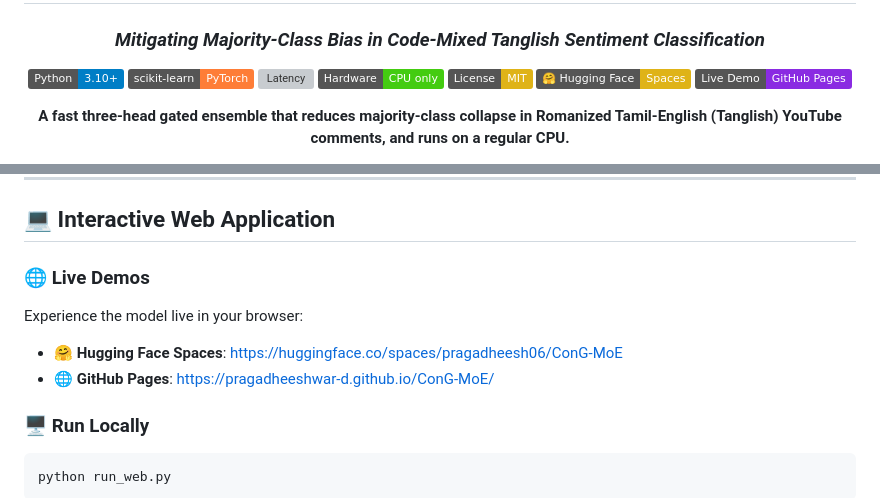
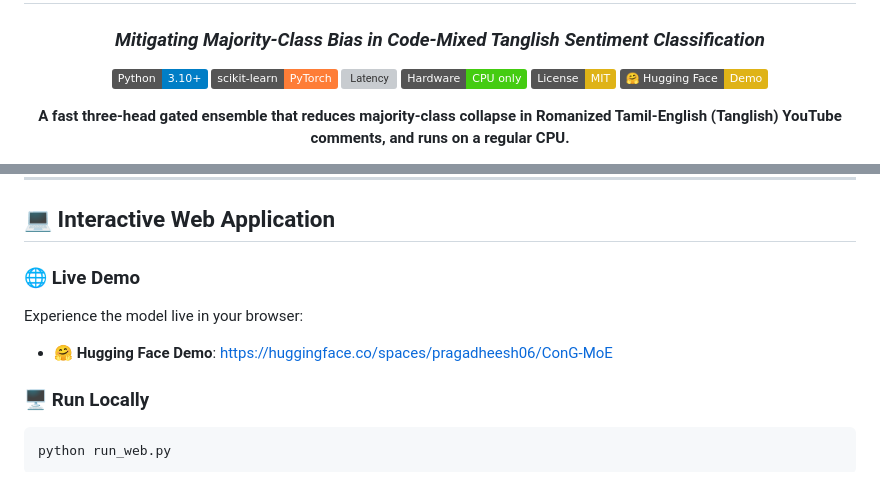
Before and after one commit to pragadheeshwar-d/ConG-MoE, a Markdown page: README.md, 2 parts joined by grey strips. Drawn GitHub-style; badges without logos; grey boxes are pictures that could not be loaded.

Commit message:
docs: update badge to Hugging Face Demo and remove duplicate pages badge

````diff
--- a/README.md
+++ b/README.md
@@ -8,8 +8,7 @@
 [![Latency](https://img.shields.io/badge/Latency-0.33ms%20%2F%20comment-brightgreen)](#-results)
 [![Hardware](https://img.shields.io/badge/Hardware-CPU%20only-success)](#-results)
 [![License](https://img.shields.io/badge/License-MIT-yellow.svg)](LICENSE)
-[![Hugging Face Spaces](https://img.shields.io/badge/%F0%9F%A4%97%20Hugging%20Face-Spaces-yellow)](https://huggingface.co/spaces/pragadheesh06/ConG-MoE)
-[![GitHub Pages](https://img.shields.io/badge/Live%20Demo-GitHub%20Pages-blueviolet?logo=github)](https://pragadheeshwar-d.github.io/ConG-MoE/)
+[![Hugging Face Demo](https://img.shields.io/badge/%F0%9F%A4%97%20Hugging%20Face-Demo-yellow)](https://huggingface.co/spaces/pragadheesh06/ConG-MoE)
 
 <p align="center">
   <b>A fast three-head gated ensemble that reduces majority-class collapse in Romanized Tamil-English (Tanglish) YouTube comments, and runs on a regular CPU.</b>
@@ -176,10 +174,9 @@ python src/benchmark_p2_models.py
 
 ## 💻 Interactive Web Application
 
-### 🌐 Live Demos
+### 🌐 Live Demo
 Experience the model live in your browser:
-* 🤗 **Hugging Face Spaces**: [https://huggingface.co/spaces/pragadheesh06/ConG-MoE](https://huggingface.co/spaces/pragadheesh06/ConG-MoE)
-* 🌐 **GitHub Pages**: [https://pragadheeshwar-d.github.io/ConG-MoE/](https://pragadheeshwar-d.github.io/ConG-MoE/)
+* 🤗 **Hugging Face Demo**: [https://huggingface.co/spaces/pragadheesh06/ConG-MoE](https://huggingface.co/spaces/pragadheesh06/ConG-MoE)
 
 ### 🖥️ Run Locally
 ```bash
````
Also changed, not shown: other parts of README.md (+0 -1 lines).
